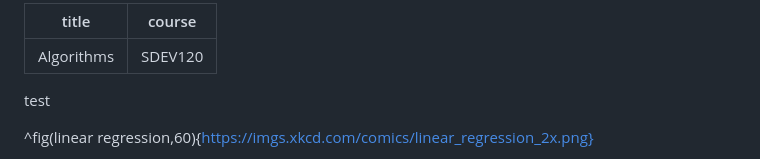
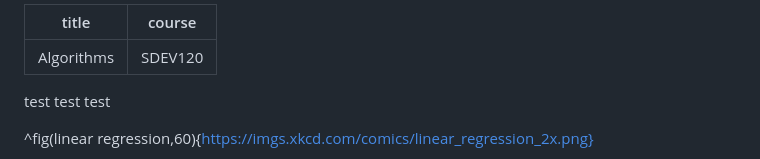
Before and after one commit to mpjovanovich/macro-md-site-builder, a Markdown page: content/test.md, the part around the change. Rendered like a GitHub page.

```diff
--- a/content/test.md
+++ b/content/test.md
@@ -3,7 +3,7 @@ title: Algorithms
 course: SDEV120
 ---
 
-test
+test test test
 
 ^fig(linear regression,60){https://imgs.xkcd.com/comics/linear_regression_2x.png}
 
```
